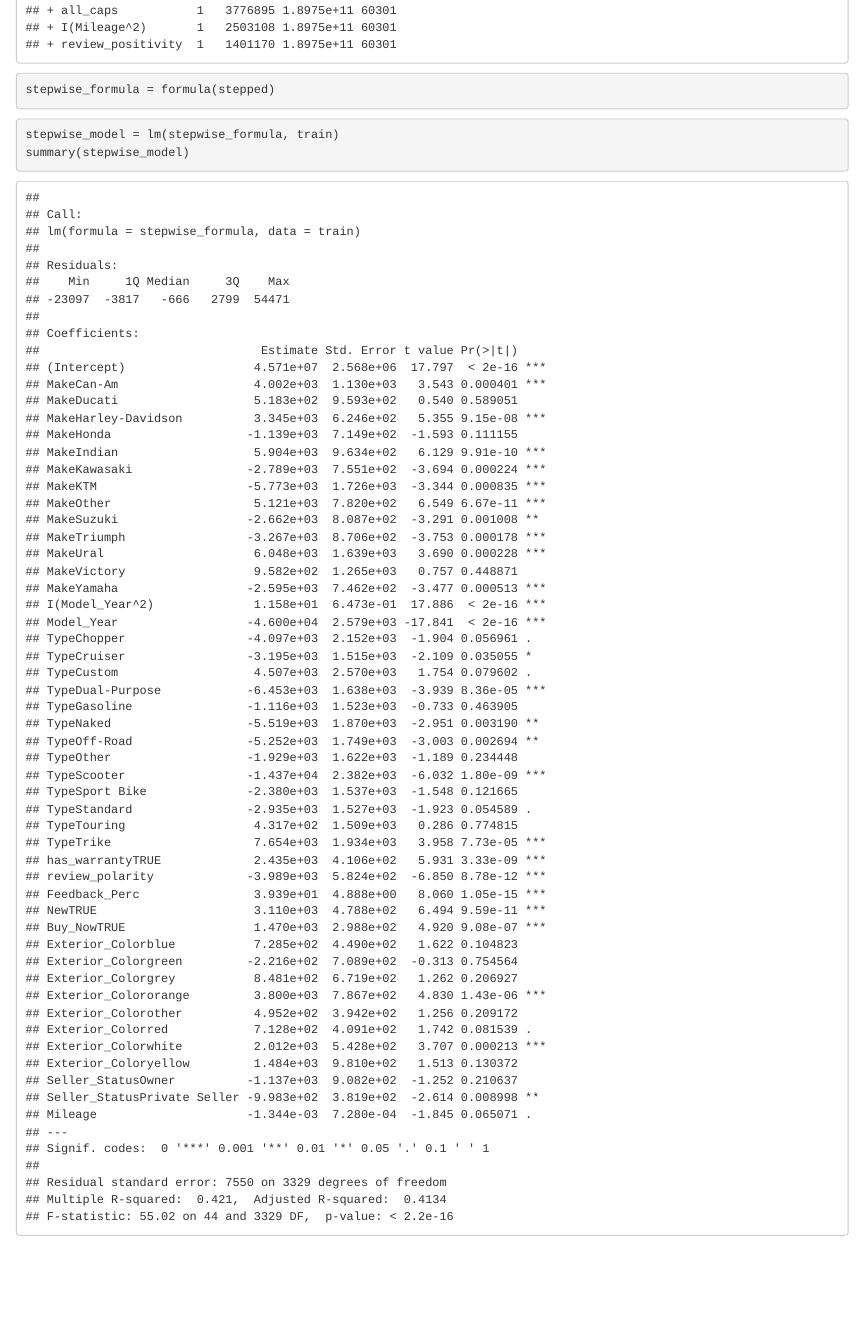
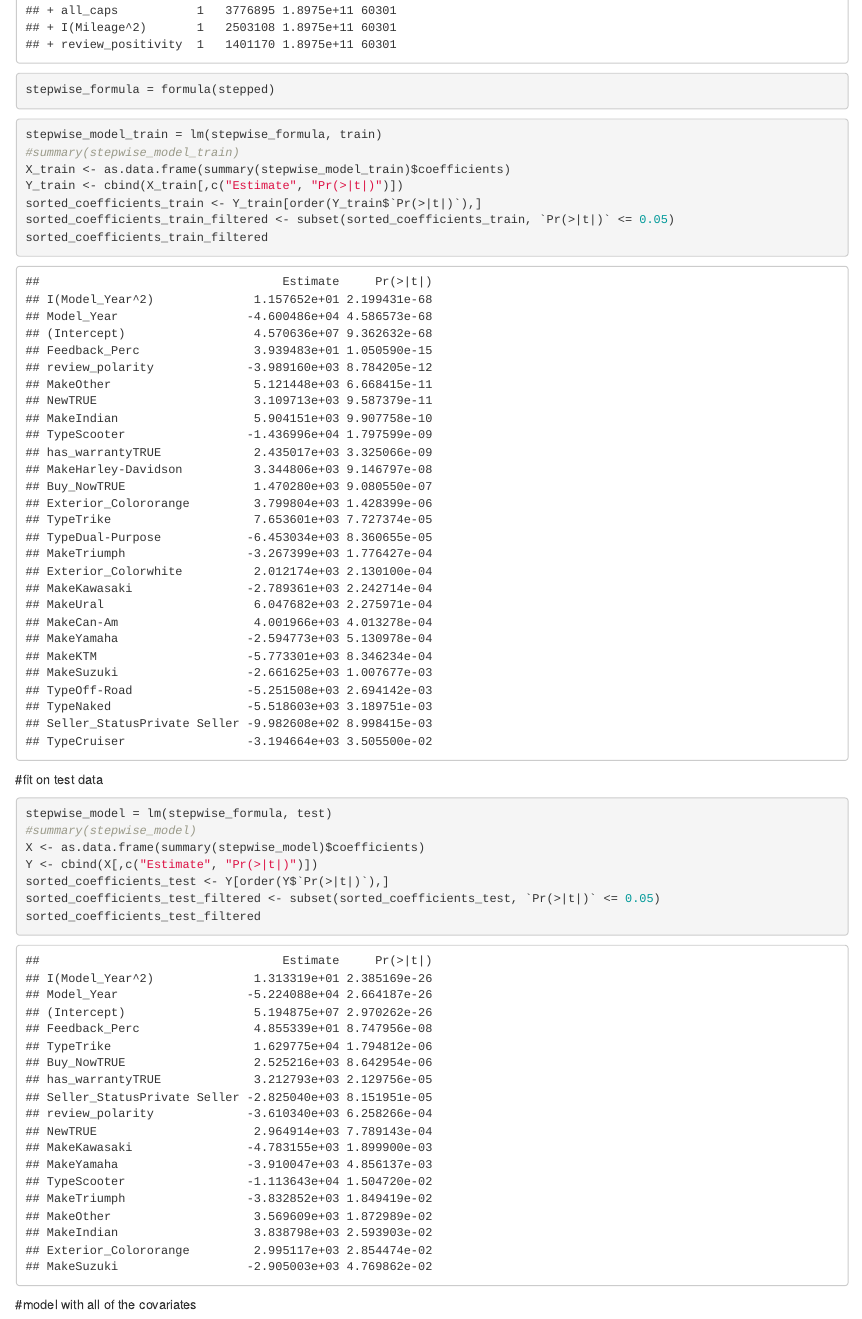
Before and after one commit to wyattpontius/226, an R Markdown document (part3/Part_3.Rmd): the page in a window 1100 px wide, from 5150 px down. Rendered offline with R 4.5, knitr and Pandoc, with nearby package versions; drawn as R Markdown's standard HTML page in place of the format the file asks for; some code elsewhere in the file could not run offline.

Commit message:
Added lines which sorted covariates by p-value
Also filters by p-values which are less than alpha (0.05)

````diff
--- a/part3/Part_3.Rmd
+++ b/part3/Part_3.Rmd
@@ -23,18 +23,27 @@ stepped = step(fm.lower,
      scope = list(lower = fm.lower,
                   upper = fm.upper),
      direction = "forward")
-
 stepwise_formula = formula(stepped)
 ```
 ```{r}
-stepwise_model = lm(stepwise_formula, train)
-summary(stepwise_model)
+stepwise_model_train = lm(stepwise_formula, train)
+#summary(stepwise_model_train)
+X_train <- as.data.frame(summary(stepwise_model_train)$coefficients)
+Y_train <- cbind(X_train[,c("Estimate", "Pr(>|t|)")])
+sorted_coefficients_train <- Y_train[order(Y_train$`Pr(>|t|)`),]
+sorted_coefficients_train_filtered <- subset(sorted_coefficients_train, `Pr(>|t|)` <= 0.05)
+sorted_coefficients_train_filtered
 ```
 #fit on test data
 
 ```{r}
 stepwise_model = lm(stepwise_formula, test)
-summary(stepwise_model)
+#summary(stepwise_model)
+X <- as.data.frame(summary(stepwise_model)$coefficients)
+Y <- cbind(X[,c("Estimate", "Pr(>|t|)")])
+sorted_coefficients_test <- Y[order(Y$`Pr(>|t|)`),]
+sorted_coefficients_test_filtered <- subset(sorted_coefficients_test, `Pr(>|t|)` <= 0.05)
+sorted_coefficients_test_filtered
 ```
 #model with all of the covariates
 ```{r}
````
Also changed, not shown: part3/Part_3.Rmd (7 more changed lines).
